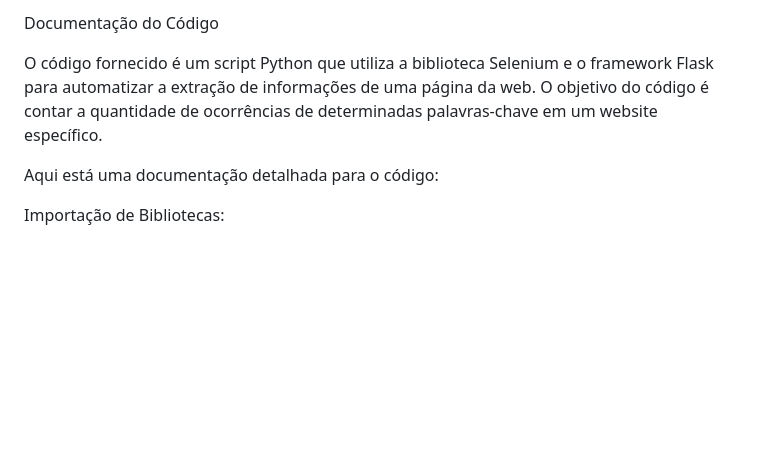
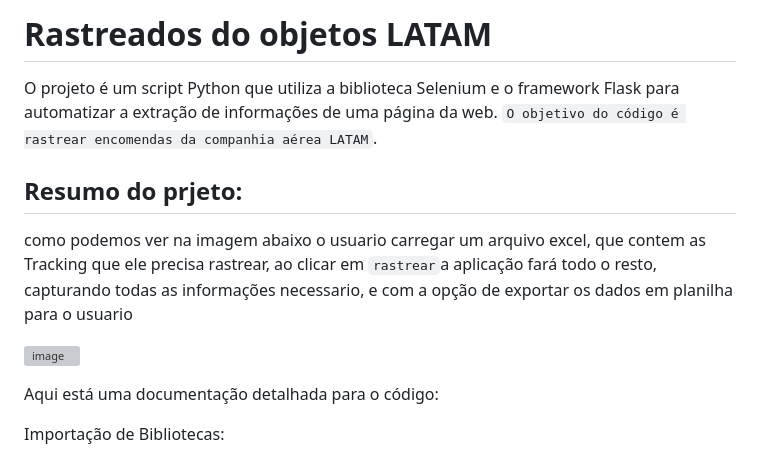
Before and after one commit to datocarneiro/Rastreador_de_Objeto_Latam-automacao-, a Markdown page: README.md, the part around the change. GitHub-like rendering; blank space fills up the shorter version; grey boxes are pictures that could not be loaded.

```diff
--- a/README.md
+++ b/README.md
@@ -1,6 +1,12 @@
-Documentação do Código
+# Rastreados do objetos LATAM
+O projeto é um script Python que utiliza a biblioteca Selenium e o framework Flask para automatizar a extração de informações de uma página da web.
+`O objetivo do código é rastrear encomendas da companhia aérea LATAM`.
 
-O código fornecido é um script Python que utiliza a biblioteca Selenium e o framework Flask para automatizar a extração de informações de uma página da web. O objetivo do código é contar a quantidade de ocorrências de determinadas palavras-chave em um website específico.
+## Resumo do prjeto:
+como podemos ver na imagem abaixo o usuario carregar um arquivo excel, que contem as Tracking que ele precisa rastrear,
+ao clicar em `rastrear`a aplicação fará todo o resto, capturando todas as informações necessario, e com a opção de exportar os dados em planilha para o usuario
+
+![image](https://github.com/datocarneiro/Rastreador_de_Objeto_Latam-automacao-/assets/132966071/07f2f9e1-f248-4e93-a0c2-acc367f3ade2)
 
 Aqui está uma documentação detalhada para o código:
 
```
